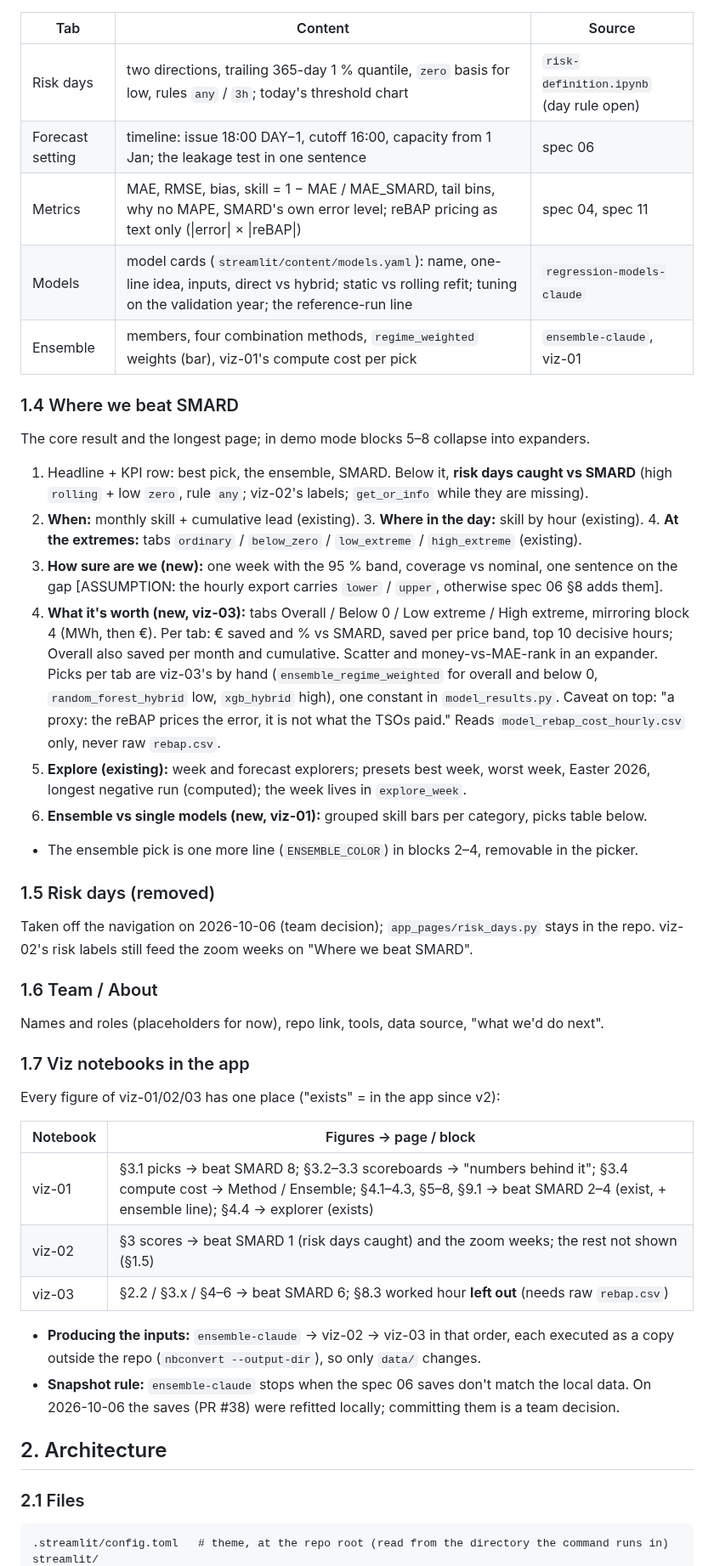
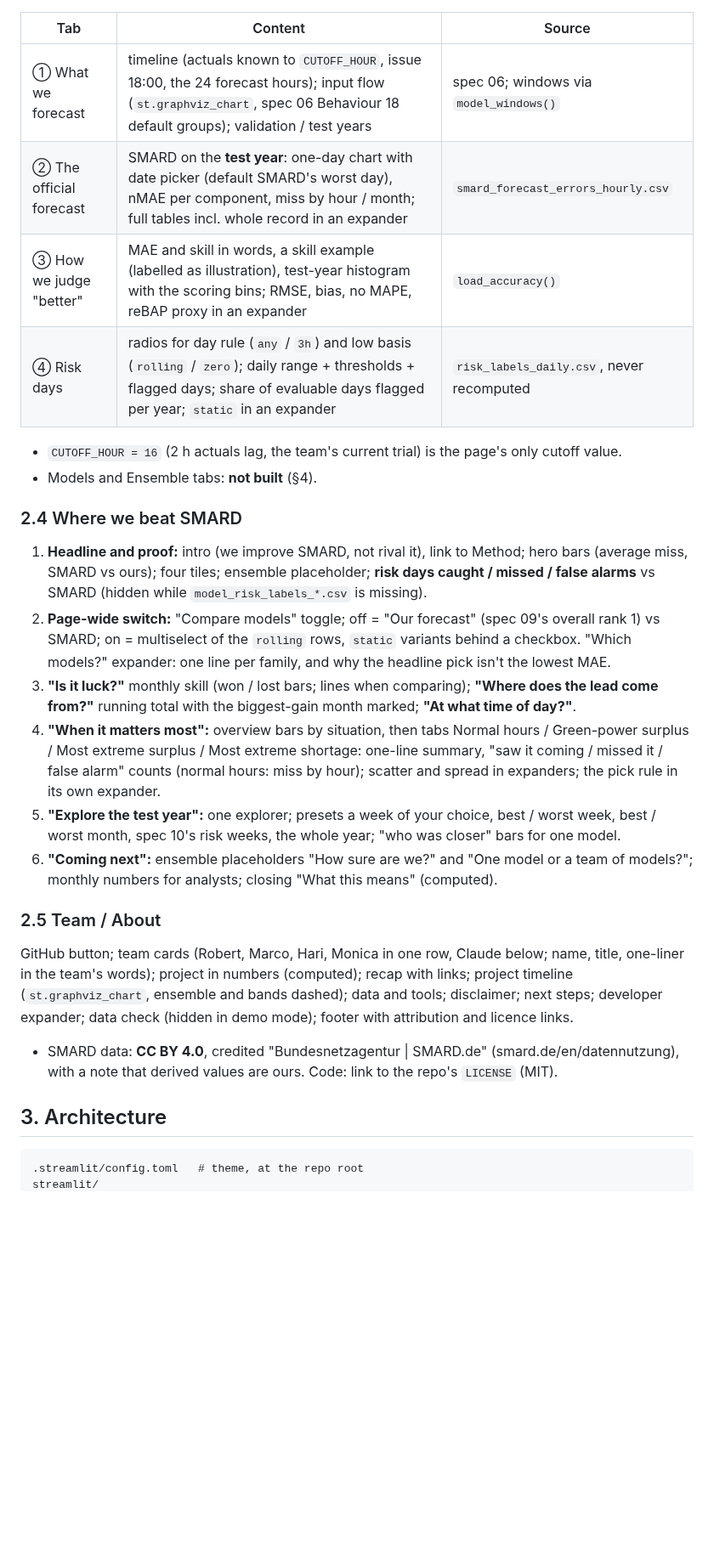
Before and after one commit to fruchtgummikauer/grid-stress, a Markdown page: .claude/specs/Streamlit-v3.md, the part around one of its changes. Shown at 85% size. GitHub-like rendering; blank space fills up the shorter version.

````diff
--- a/.claude/specs/Streamlit-v3.md
+++ b/.claude/specs/Streamlit-v3.md
@@ -60,64 +65,45 @@ Data: `smard.csv` only; findings from `team-EDA.ipynb` (adopted).
 
 | Tab | Content | Source |
 |---|---|---|
-| Risk days | two directions, trailing 365-day 1 % quantile, `zero` basis for low, rules `any` / `3h`; today's threshold chart | `risk-definition.ipynb` (day rule open) |
-| Forecast setting | timeline: issue 18:00 DAY−1, cutoff 16:00, capacity from 1 Jan; the leakage test in one sentence | spec 06 |
-| Metrics | MAE, RMSE, bias, skill = 1 − MAE / MAE_SMARD, tail bins, why no MAPE, SMARD's own error level; reBAP pricing as text only (\|error\| × \|reBAP\|) | spec 04, spec 11 |
-| Models | model cards (`streamlit/content/models.yaml`): name, one-line idea, inputs, direct vs hybrid; static vs rolling refit; tuning on the validation year; the reference-run line | `regression-models-claude` |
-| Ensemble | members, four combination methods, `regime_weighted` weights (bar), viz-01's compute cost per pick | `ensemble-claude`, viz-01 |
+| ① What we forecast | timeline (actuals known to `CUTOFF_HOUR`, issue 18:00, the 24 forecast hours); input flow (`st.graphviz_chart`, spec 06 Behaviour 18 default groups); validation / test years | spec 06; windows via `model_windows()` |
+| ② The official forecast | SMARD on the **test year**: one-day chart with date picker (default SMARD's worst day), nMAE per component, miss by hour / month; full tables incl. whole record in an expander | `smard_forecast_errors_hourly.csv` |
+| ③ How we judge "better" | MAE and skill in words, a skill example (labelled as illustration), test-year histogram with the scoring bins; RMSE, bias, no MAPE, reBAP proxy in an expander | `load_accuracy()` |
+| ④ Risk days | radios for day rule (`any` / `3h`) and low basis (`rolling` / `zero`); daily range + thresholds + flagged days; share of evaluable days flagged per year; `static` in an expander | `risk_labels_daily.csv`, never recomputed |
 
-### 1.4 Where we beat SMARD
+- `CUTOFF_HOUR = 16` (2 h actuals lag, the team's current trial) is the page's only cutoff value.
+- Models and Ensemble tabs: **not built** (§4).
 
-The core result and the longest page; in demo mode blocks 5–8 collapse into expanders.
+### 2.4 Where we beat SMARD
 
-1. Headline + KPI row: best pick, the ensemble, SMARD. Below it, **risk days caught vs SMARD**
-   (high `rolling` + low `zero`, rule `any`; viz-02's labels; `get_or_info` while they are missing).
-2. **When:** monthly skill + cumulative lead (existing). 3. **Where in the day:** skill by hour
-   (existing). 4. **At the extremes:** tabs `ordinary` / `below_zero` / `low_extreme` /
-   `high_extreme` (existing).
-5. **How sure are we (new):** one week with the 95 % band, coverage vs nominal, one sentence on
-   the gap [ASSUMPTION: the hourly export carries `lower` / `upper`, otherwise spec 06 §8 adds them].
-6. **What it's worth (new, viz-03):** tabs Overall / Below 0 / Low extreme / High extreme, mirroring
-   block 4 (MWh, then €). Per tab: € saved and % vs SMARD, saved per price band, top 10 decisive
-   hours; Overall also saved per month and cumulative. Scatter and money-vs-MAE-rank in an expander.
-   Picks per tab are viz-03's by hand (`ensemble_regime_weighted` for overall and below 0,
-   `random_forest_hybrid` low, `xgb_hybrid` high), one constant in `model_results.py`. Caveat on
-   top: "a proxy: the reBAP prices the error, it is not what the TSOs paid." Reads
-   `model_rebap_cost_hourly.csv` only, never raw `rebap.csv`.
-7. **Explore (existing):** week and forecast explorers; presets best week, worst week, Easter 2026,
-   longest negative run (computed); the week lives in `explore_week`.
-8. **Ensemble vs single models (new, viz-01):** grouped skill bars per category, picks table below.
+1. **Headline and proof:** intro (we improve SMARD, not rival it), link to Method; hero bars
+   (average miss, SMARD vs ours); four tiles; ensemble placeholder; **risk days caught / missed /
+   false alarms** vs SMARD (hidden while `model_risk_labels_*.csv` is missing).
+2. **Page-wide switch:** "Compare models" toggle; off = "Our forecast" (spec 09's overall rank 1)
+   vs SMARD; on = multiselect of the `rolling` rows, `static` variants behind a checkbox.
+   "Which models?" expander: one line per family, and why the headline pick isn't the lowest MAE.
+3. **"Is it luck?"** monthly skill (won / lost bars; lines when comparing); **"Where does the lead
+   come from?"** running total with the biggest-gain month marked; **"At what time of day?"**.
+4. **"When it matters most":** overview bars by situation, then tabs Normal hours / Green-power
+   surplus / Most extreme surplus / Most extreme shortage: one-line summary, "saw it coming /
+   missed it / false alarm" counts (normal hours: miss by hour); scatter and spread in expanders;
+   the pick rule in its own expander.
+5. **"Explore the test year":** one explorer; presets a week of your choice, best / worst week,
+   best / worst month, spec 10's risk weeks, the whole year; "who was closer" bars for one model.
+6. **"Coming next":** ensemble placeholders "How sure are we?" and "One model or a team of
+   models?"; monthly numbers for analysts; closing "What this means" (computed).
 
-- The ensemble pick is one more line (`ENSEMBLE_COLOR`) in blocks 2–4, removable in the picker.
+### 2.5 Team / About
 
-### 1.5 Risk days (removed)
+GitHub button; team cards (Robert, Marco, Hari, Monica in one row, Claude below; name, title,
+one-liner in the team's words); project in numbers (computed); recap with links; project timeline
+(`st.graphviz_chart`, ensemble and bands dashed); data and tools; disclaimer; next steps; developer
+expander; data check (hidden in demo mode); footer with attribution and licence links.
 
-Taken off the navigation on 2026-10-06 (team decision); `app_pages/risk_days.py` stays in the repo.
-viz-02's risk labels still feed the zoom weeks on "Where we beat SMARD".
+- SMARD data: **CC BY 4.0**, credited "Bundesnetzagentur | SMARD.de" (smard.de/en/datennutzung),
+  with a note that derived values are ours. Code: link to the repo's `LICENSE` (MIT).
 
-### 1.6 Team / About
-
-Names and roles (placeholders for now), repo link, tools, data source, "what we'd do next".
-
-### 1.7 Viz notebooks in the app
-
-Every figure of viz-01/02/03 has one place ("exists" = in the app since v2):
-
-| Notebook | Figures → page / block |
-|---|---|
-| viz-01 | §3.1 picks → beat SMARD 8; §3.2–3.3 scoreboards → "numbers behind it"; §3.4 compute cost → Method / Ensemble; §4.1–4.3, §5–8, §9.1 → beat SMARD 2–4 (exist, + ensemble line); §4.4 → explorer (exists) |
-| viz-02 | §3 scores → beat SMARD 1 (risk days caught) and the zoom weeks; the rest not shown (§1.5) |
-| viz-03 | §2.2 / §3.x / §4–6 → beat SMARD 6; §8.3 worked hour **left out** (needs raw `rebap.csv`) |
-
-- **Producing the inputs:** `ensemble-claude` → viz-02 → viz-03 in that order, each executed as a
-  copy outside the repo (`nbconvert --output-dir`), so only `data/` changes.
-- **Snapshot rule:** `ensemble-claude` stops when the spec 06 saves don't match the local data. On
-  2026-10-06 the saves (PR #38) were refitted locally; committing them is a team decision.
-
-## 2. Architecture
-
-### 2.1 Files
+## 3. Architecture
 
 ```text
-.streamlit/config.toml   # theme, at the repo root (read from the directory the command runs in)
+.streamlit/config.toml   # theme, at the repo root
 streamlit/
````
Also changed, not shown: other parts of .claude/specs/Streamlit-v3.md (+103 -101 lines).
